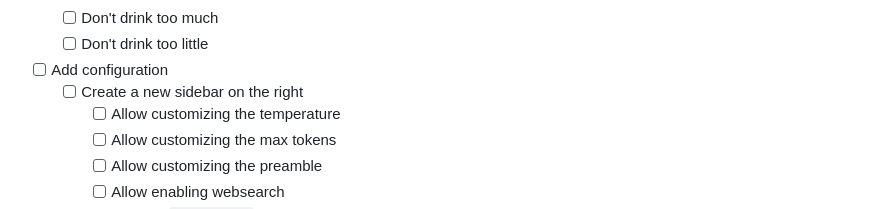
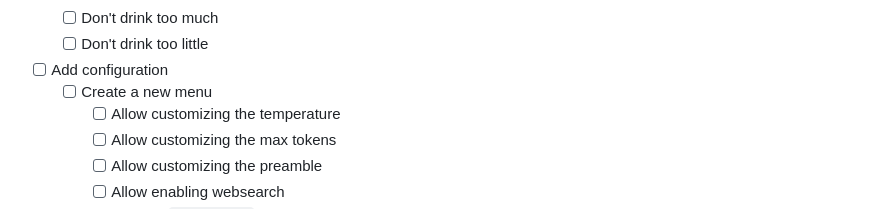
Before and after one commit to LyubomirT/aidaweb, a Markdown page: TODO.md, the part around the change. Drawn GitHub-style.

Commit message:
chore: Update configuration menu in TODO.md

```diff
--- a/TODO.md
+++ b/TODO.md
@@ -77,7 +77,7 @@ BONUS:
     - [ ] Don't drink too little
 
 - [ ] Add configuration
-    - [ ] Create a new sidebar on the right
+    - [ ] Create a new menu
        - [ ] Allow customizing the temperature
        - [ ] Allow customizing the max tokens
        - [ ] Allow customizing the preamble
```
